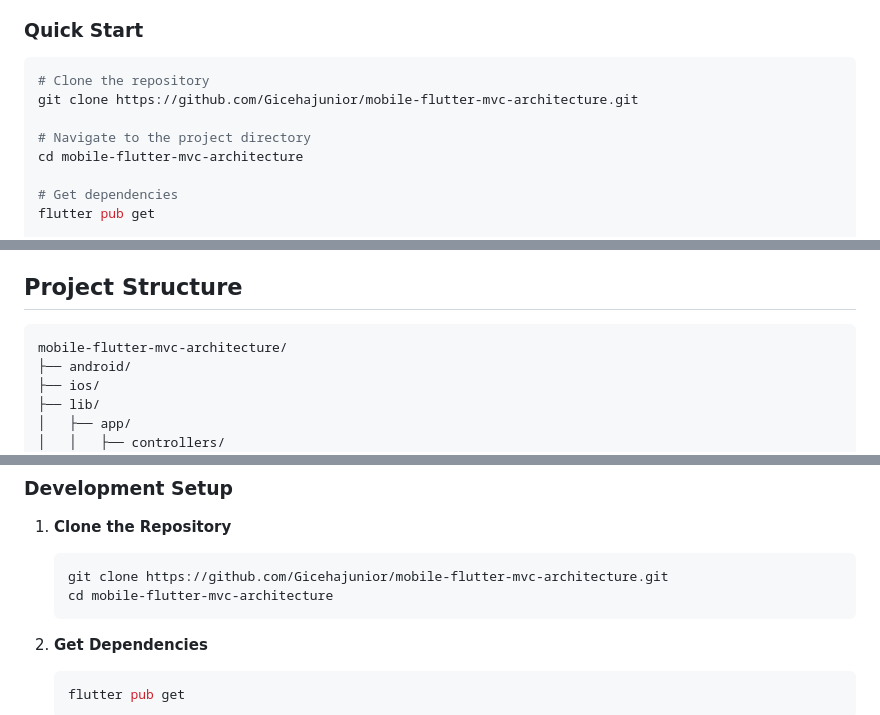
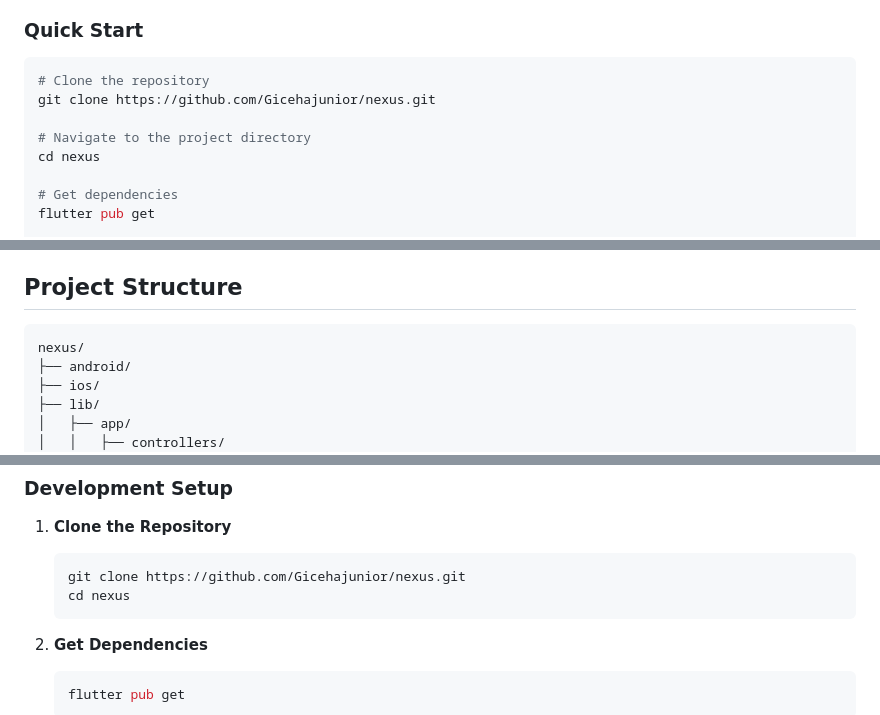
Before and after one commit to Gicehajunior/mobile-flutter-mvc-architecture, a Markdown page: README.md, 3 parts joined by grey strips. Rendered like a GitHub page.

Commit message:
chore: update readme & technical doc after project name change

````diff
--- a/README.md
+++ b/README.md
@@ -47,10 +47,10 @@ Welcome gorgeous! This project is a comprehensive Flutter application built usin
 ### Quick Start
 ```bash
 # Clone the repository
-git clone https://github.com/Gicehajunior/mobile-flutter-mvc-architecture.git
+git clone https://github.com/Gicehajunior/nexus.git
 
 # Navigate to the project directory
-cd mobile-flutter-mvc-architecture
+cd nexus
 
 # Get dependencies
 flutter pub get
@@ -91,7 +91,7 @@ Future main() async {
 
 ## Project Structure
 ```
-mobile-flutter-mvc-architecture/
+nexus/
 ├── android/
 ├── ios/
 ├── lib/
@@ -161,8 +161,8 @@ We welcome contributions! Here's how you can get started:
 ### Development Setup
 1. **Clone the Repository**
    ```bash
-   git clone https://github.com/Gicehajunior/mobile-flutter-mvc-architecture.git
-   cd mobile-flutter-mvc-architecture
+   git clone https://github.com/Gicehajunior/nexus.git
+   cd nexus
    ```
 
 2. **Get Dependencies**
````
Also changed, not shown: other parts of README.md (+5 -5 lines), technical-doc.md (+1 -1 lines).
